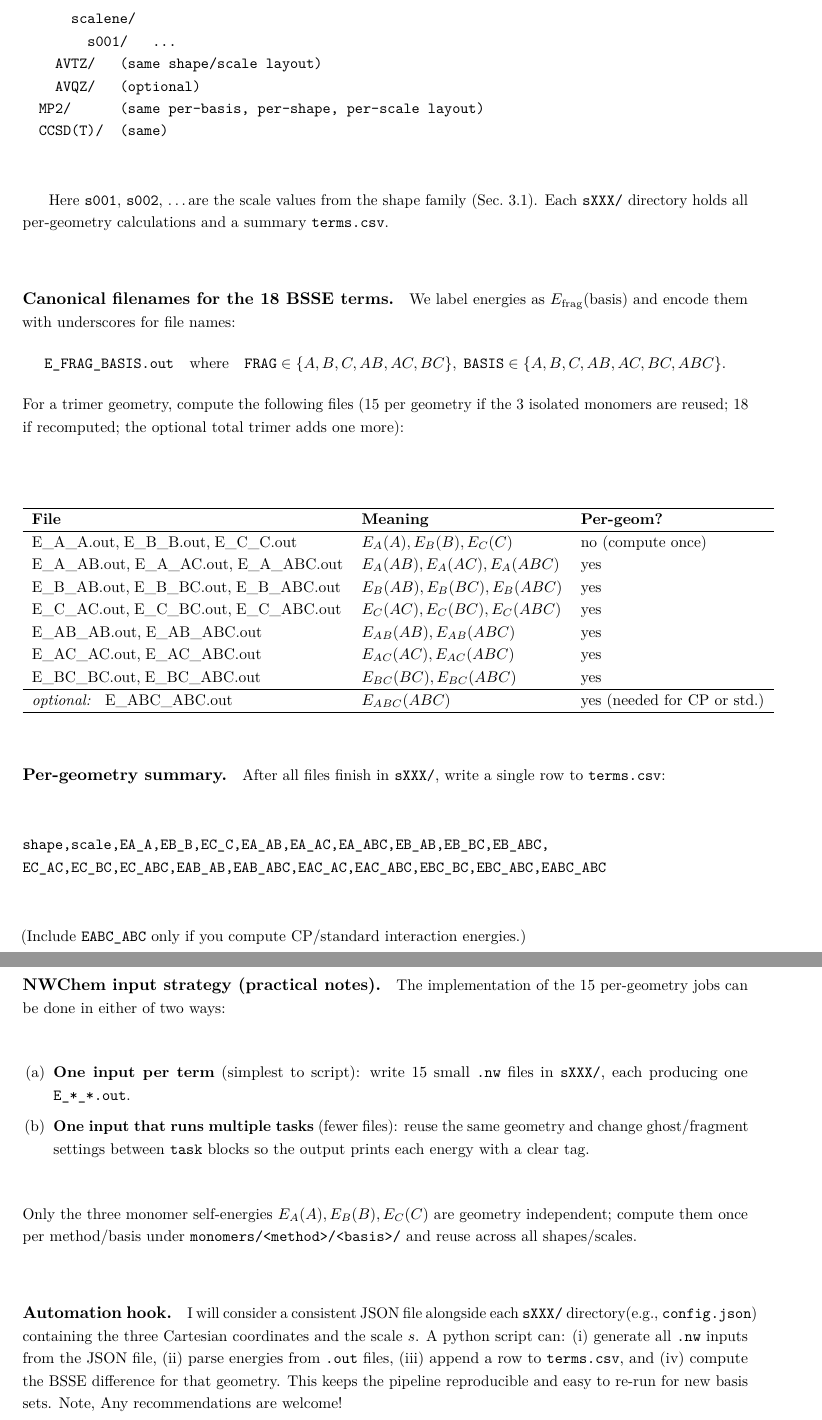
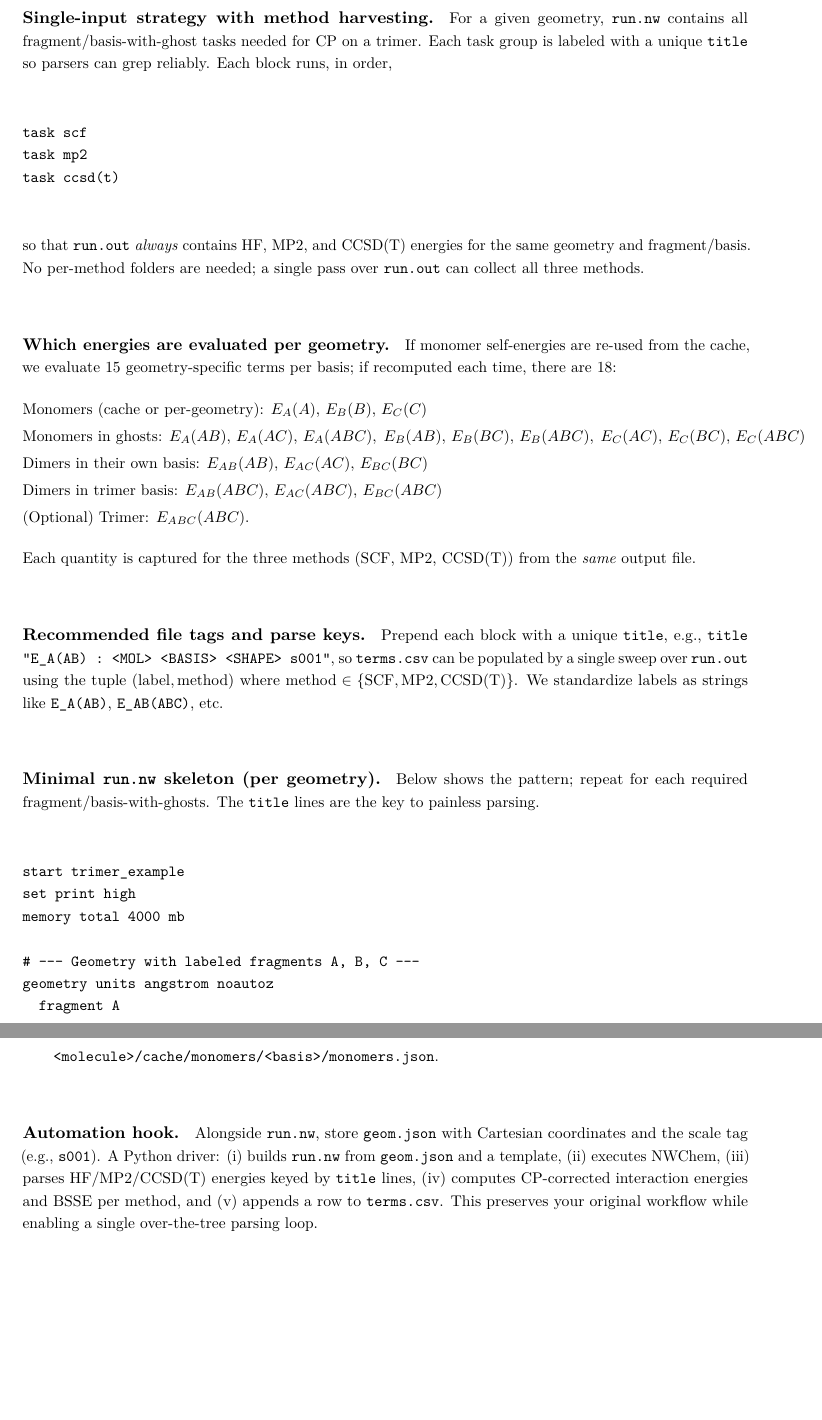
Before and after one commit to fcuantico/BSSE_Trimer, a LaTeX paper (main.tex, which reads sections/04_Project file layout_and_NWChem_job_plan.tex): two parts of pages 11 and 12 of 13 before the commit and two parts of pages 11 and 13 of 14 after it, joined at a grey line, cut at the place of the change, the shorter picture padded with empty space. Compiled offline with pdfLaTeX.

```diff
--- a/sections/04_Project file layout_and_NWChem_job_plan.tex
+++ b/sections/04_Project file layout_and_NWChem_job_plan.tex
@@ -11,27 +13,2 @@
 \begin{verbatim}
-<MOLECULE>/
-  monomers/                         # geometry-independent monomer self-energies
-    HF/
-      AVDZ/  E_A(A).out  E_B(B).out  E_C(C).out
-      AVTZ/  ...
-      AVQZ/  ...           (optional)
-    MP2/
-      AVDZ/  ...
-    CCSD(T)/
-      AVDZ/  ...
-  HF/
-    AVDZ/
-      linear/
-        s001/   input.nw  terms.csv  logs/
-        s002/   ...
-        ...
-      equilateral/
-        s001/   ...
-      isosceles/
-        s001/   ...
-      scalene/
-        s001/   ...
-    AVTZ/   (same shape/scale layout)
-    AVQZ/   (optional)
-  MP2/      (same per-basis, per-shape, per-scale layout)
-  CCSD(T)/  (same)
+<MOL>/<BASIS>/<SHAPE>/s001/
@@ -38,61 +30,79 @@
+\paragraph{Single-input strategy with method harvesting.}
+For a given geometry, \texttt{run.nw} contains all fragment/basis-with-ghost tasks needed for CP on a trimer. Each task group is labeled with a unique \texttt{title} so parsers can grep reliably.
+Each block runs, in order,
+\begin{verbatim}
+task scf
+task mp2
+task ccsd(t)
+\end{verbatim}
+so that \texttt{run.out} \emph{always} contains HF, MP2, and CCSD(T) energies for the same geometry and fragment/basis.
+No per-method folders are needed; a single pass over \texttt{run.out} can collect all three methods.
+
+\paragraph{Which energies are evaluated per geometry.}
+If monomer self-energies are re-used from the cache, we evaluate $15$ geometry-specific terms per basis; if recomputed each time, there are $18$:
+\begin{align*}
+&\text{Monomers (cache or per-geometry): } E_A(A),\,E_B(B),\,E_C(C) \\
+&\text{Monomers in ghosts: }
+  E_A(AB),\,E_A(AC),\,E_A(ABC),\;
+  E_B(AB),\,E_B(BC),\,E_B(ABC),\;
+  E_C(AC),\,E_C(BC),\,E_C(ABC) \\
+&\text{Dimers in their own basis: } E_{AB}(AB),\,E_{AC}(AC),\,E_{BC}(BC) \\
+&\text{Dimers in trimer basis: } E_{AB}(ABC),\,E_{AC}(ABC),\,E_{BC}(ABC) \\
+&\text{(Optional) Trimer: } E_{ABC}(ABC).
+\end{align*}
+Each quantity is captured for the three methods (SCF, MP2, CCSD(T)) from the \emph{same} output file.
+
+\paragraph{Recommended file tags and parse keys.}
+Prepend each block with a unique \texttt{title}, e.g.,
+\texttt{title "E\_A(AB) : <MOL> <BASIS> <SHAPE> s001"},
+so \texttt{terms.csv} can be populated by a single sweep over \texttt{run.out} using the tuple
+\((\text{label}, \text{method})\) where \(\text{method} \in \{\text{SCF}, \text{MP2}, \text{CCSD(T)}\}\).
+We standardize labels as strings like \texttt{E\_A(AB)}, \texttt{E\_AB(ABC)}, etc.
+
+\paragraph{Minimal \texttt{run.nw} skeleton (per geometry).}
+Below shows the pattern; repeat for each required fragment/basis-with-ghosts.
+The \texttt{title} lines are the key to painless parsing.
+\begin{verbatim}
+start trimer_example
+set print high
+memory total 4000 mb
+
+# --- Geometry with labeled fragments A, B, C ---
+geometry units angstrom noautoz
+  fragment A
+    ...  # atoms of monomer A
+  fragment B
+    ...  # atoms of monomer B
+  fragment C
+    ...  # atoms of monomer C
+end
+
+# --- Basis blocks you'll switch between (AB, AC, BC, ABC) ---
+basis "AB" spherical
+  # define basis on A & B; use 'ghost' for centers not active
+end
+
+# ------------ E_A(AB): monomer A in AB basis (B as ghost) ------------
+title "E_A(AB) : <MOL> <BASIS> <SHAPE> s001"
+set geometry:fragment A
+task scf
+task mp2
+task ccsd(t)
+
+# ------------ E_AB(AB): dimer AB in AB basis ------------
+title "E_AB(AB) : <MOL> <BASIS> <SHAPE> s001"
+set geometry:fragment AB
+task scf
+task mp2
+task ccsd(t)
+
+# ------------ E_AB(ABC): dimer AB in ABC basis ------------
+title "E_AB(ABC) : <MOL> <BASIS> <SHAPE> s001"
+# define ABC basis (basis on all centers; ghost C for dimer AB if appropriate)
+task scf
+task mp2
+task ccsd(t)
+
+# ... repeat other required blocks ...
 \end{verbatim}
 
-Here \texttt{s001}, \texttt{s002}, \dots are the scale values from the
-shape family (Sec.~\ref{sec:families}). Each \texttt{sXXX/} directory holds
-all per-geometry calculations and a summary \texttt{terms.csv}.
-
-\paragraph{Canonical filenames for the 18 BSSE terms.}
-We label energies as \(E_{\text{frag}}(\text{basis})\) and encode them with
-underscores for file names:
-\[
-\texttt{E\_FRAG\_BASIS.out} \quad \text{where} \quad
-\texttt{FRAG}\in\{A,B,C,AB,AC,BC\},\;
-\texttt{BASIS}\in\{A,B,C,AB,AC,BC,ABC\}.
-\]
-For a trimer geometry, compute the following files (15 per geometry if the
-3 isolated monomers are reused; 18 if recomputed; the optional total trimer
-adds one more):
-
-\begin{center}
-\begin{tabular}{lll}
-\hline
-\textbf{File} & \textbf{Meaning} & \textbf{Per-geom?} \\
-\hline
-E\_A\_A.out,\;E\_B\_B.out,\;E\_C\_C.out & \(E_A(A),E_B(B),E_C(C)\) & no (compute once) \\
-E\_A\_AB.out,\;E\_A\_AC.out,\;E\_A\_ABC.out & \(E_A(AB),E_A(AC),E_A(ABC)\) & yes \\
-E\_B\_AB.out,\;E\_B\_BC.out,\;E\_B\_ABC.out & \(E_B(AB),E_B(BC),E_B(ABC)\) & yes \\
-E\_C\_AC.out,\;E\_C\_BC.out,\;E\_C\_ABC.out & \(E_C(AC),E_C(BC),E_C(ABC)\) & yes \\
-E\_AB\_AB.out,\;E\_AB\_ABC.out & \(E_{AB}(AB),E_{AB}(ABC)\) & yes \\
-E\_AC\_AC.out,\;E\_AC\_ABC.out & \(E_{AC}(AC),E_{AC}(ABC)\) & yes \\
-E\_BC\_BC.out,\;E\_BC\_ABC.out & \(E_{BC}(BC),E_{BC}(ABC)\) & yes \\
-\hline
-\textit{optional: } E\_ABC\_ABC.out & \(E_{ABC}(ABC)\) & yes (needed for CP or std.) \\
-\hline
-\end{tabular}
-\end{center}
-
-\paragraph{Per-geometry summary.}
-After all files finish in \texttt{sXXX/}, write a single row to
-\texttt{terms.csv}:
-\begin{verbatim}
-shape,scale,EA_A,EB_B,EC_C,EA_AB,EA_AC,EA_ABC,EB_AB,EB_BC,EB_ABC,
-EC_AC,EC_BC,EC_ABC,EAB_AB,EAB_ABC,EAC_AC,EAC_ABC,EBC_BC,EBC_ABC,EABC_ABC
-\end{verbatim}
-(Include \texttt{EABC\_ABC} only if you compute CP/standard interaction energies.)
-%--
-\clearpage
-%---
-
-\paragraph{NWChem input strategy (practical notes).}
-The implementation of the 15 per-geometry jobs can be done in either of two ways:
-\begin{enumerate}[label=(\alph*),leftmargin=2em]
-\item \textbf{One input per term} (simplest to script): write 15 small
-      \texttt{.nw} files in \texttt{sXXX/}, each producing one
-      \texttt{E\_*\_*.out}.
-\item \textbf{One input that runs multiple tasks} (fewer files): reuse the
-      same geometry and change ghost/fragment settings between
-      \texttt{task} blocks so the output prints each energy with a clear tag.
-\end{enumerate}
-Only the three monomer self-energies \(E_A(A),E_B(B),E_C(C)\) are
-geometry independent; compute them once per method/basis under
-\texttt{monomers/<method>/<basis>/} and reuse across all shapes/scales.
@@ -99,9 +118,11 @@
+\end{itemize}
 
 \paragraph{Automation hook.}
-I will consider a consistent JSON file alongside each \texttt{sXXX/} directory(e.g., \texttt{config.json}) containing the three Cartesian coordinates and the scale \(s\). A python script can:
-(i) generate all \texttt{.nw} inputs from the JSON file,
-(ii) parse energies from \texttt{.out} files,
-(iii) append a row to \texttt{terms.csv}, and
-(iv) compute the BSSE difference for that geometry.
-This keeps the pipeline reproducible and easy to re-run for new basis sets.
-Note, Any recommendations are welcome!
+Alongside \texttt{run.nw}, store \texttt{geom.json} with Cartesian coordinates and the scale tag (e.g., \texttt{s001}).
+A Python driver:
+(i) builds \texttt{run.nw} from \texttt{geom.json} and a template,
+(ii) executes NWChem,
+(iii) parses HF/MP2/CCSD(T) energies keyed by \texttt{title} lines,
+(iv) computes CP-corrected interaction energies and BSSE per method, and
+(v) appends a row to \texttt{terms.csv}.
+This preserves your original workflow while enabling a single over-the-tree parsing loop.
```
Also changed, not shown: sections/04_Project file layout_and_NWChem_job_plan.tex (38 more changed lines).
